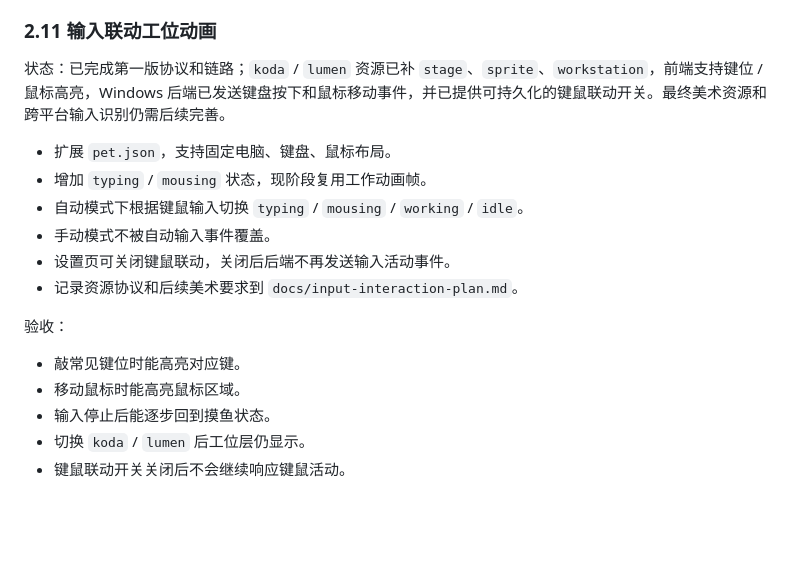
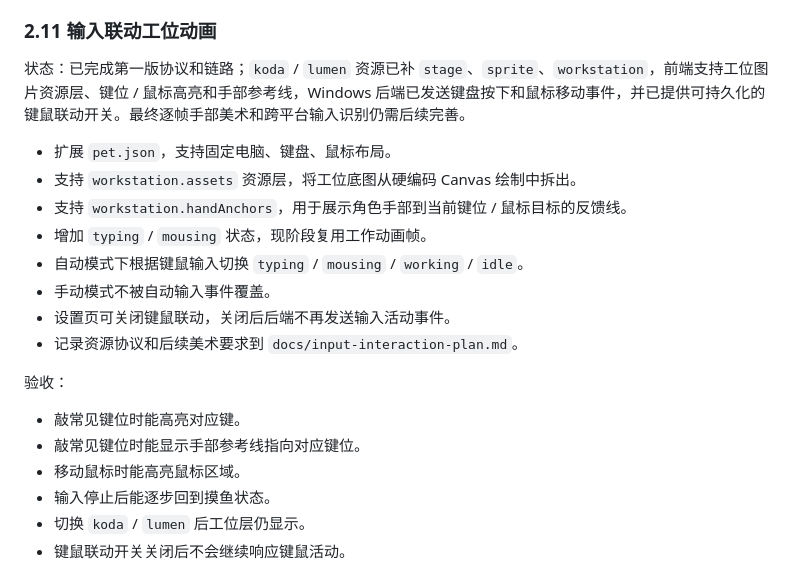
Before and after one commit to liujunxiang0076/koda-desk, a Markdown page: docs/phase-2-plan.md, the part around the change. Drawn GitHub-style; blank space fills up the shorter version.

```diff
--- a/docs/phase-2-plan.md
+++ b/docs/phase-2-plan.md
@@ -172,9 +172,11 @@
 
 ### 2.11 输入联动工位动画
 
-状态：已完成第一版协议和链路；`koda` / `lumen` 资源已补 `stage`、`sprite`、`workstation`，前端支持键位 / 鼠标高亮，Windows 后端已发送键盘按下和鼠标移动事件，并已提供可持久化的键鼠联动开关。最终美术资源和跨平台输入识别仍需后续完善。
+状态：已完成第一版协议和链路；`koda` / `lumen` 资源已补 `stage`、`sprite`、`workstation`，前端支持工位图片资源层、键位 / 鼠标高亮和手部参考线，Windows 后端已发送键盘按下和鼠标移动事件，并已提供可持久化的键鼠联动开关。最终逐帧手部美术和跨平台输入识别仍需后续完善。
 
 - 扩展 `pet.json`，支持固定电脑、键盘、鼠标布局。
+- 支持 `workstation.assets` 资源层，将工位底图从硬编码 Canvas 绘制中拆出。
+- 支持 `workstation.handAnchors`，用于展示角色手部到当前键位 / 鼠标目标的反馈线。
 - 增加 `typing` / `mousing` 状态，现阶段复用工作动画帧。
 - 自动模式下根据键鼠输入切换 `typing` / `mousing` / `working` / `idle`。
 - 手动模式不被自动输入事件覆盖。
@@ -184,6 +186,7 @@
 验收：
 
 - 敲常见键位时能高亮对应键。
+- 敲常见键位时能显示手部参考线指向对应键位。
 - 移动鼠标时能高亮鼠标区域。
 - 输入停止后能逐步回到摸鱼状态。
 - 切换 `koda` / `lumen` 后工位层仍显示。
```
Also changed, not shown: docs/input-interaction-plan.md (+38 -2 lines), docs/requirements.md (+2 -0 lines).
